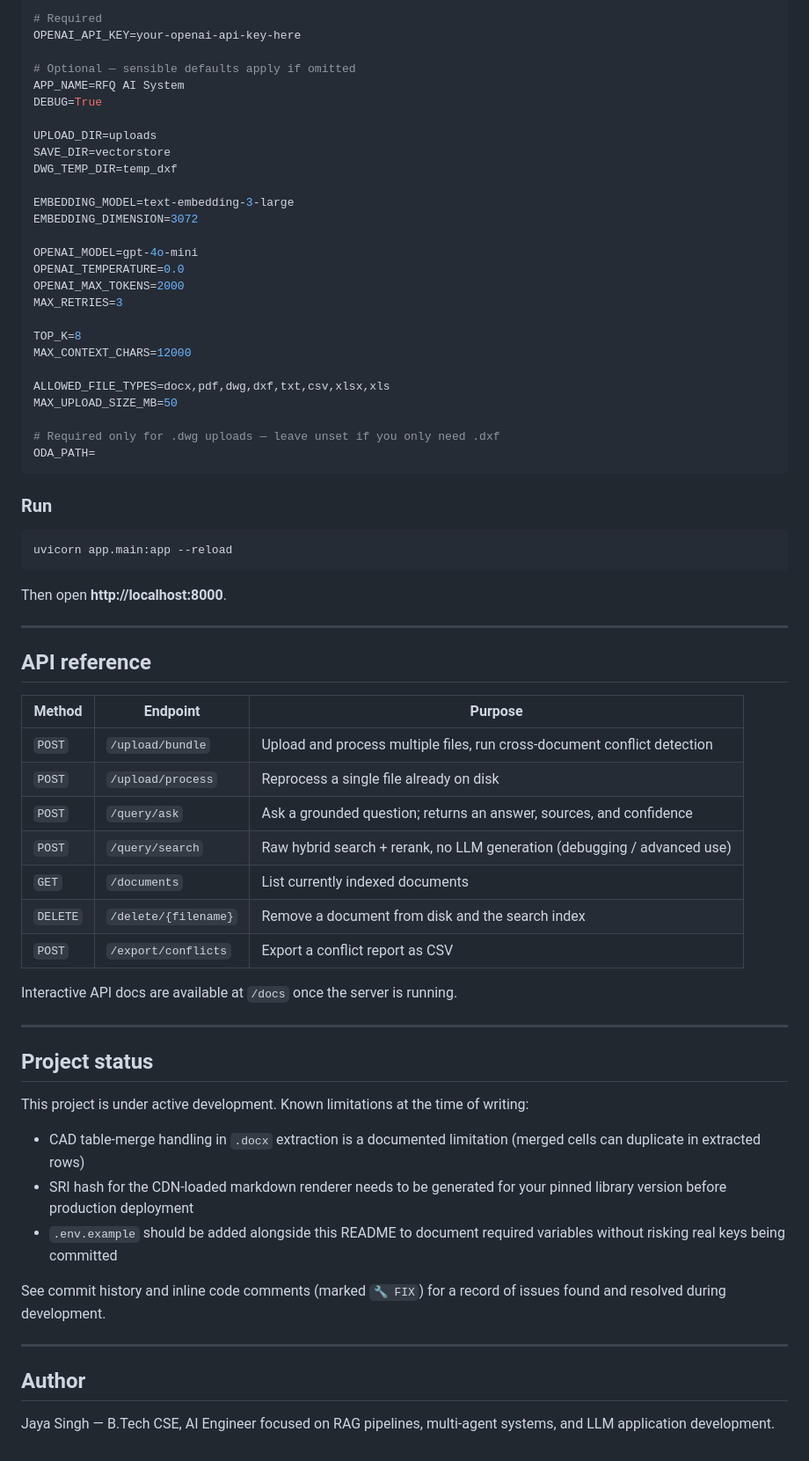
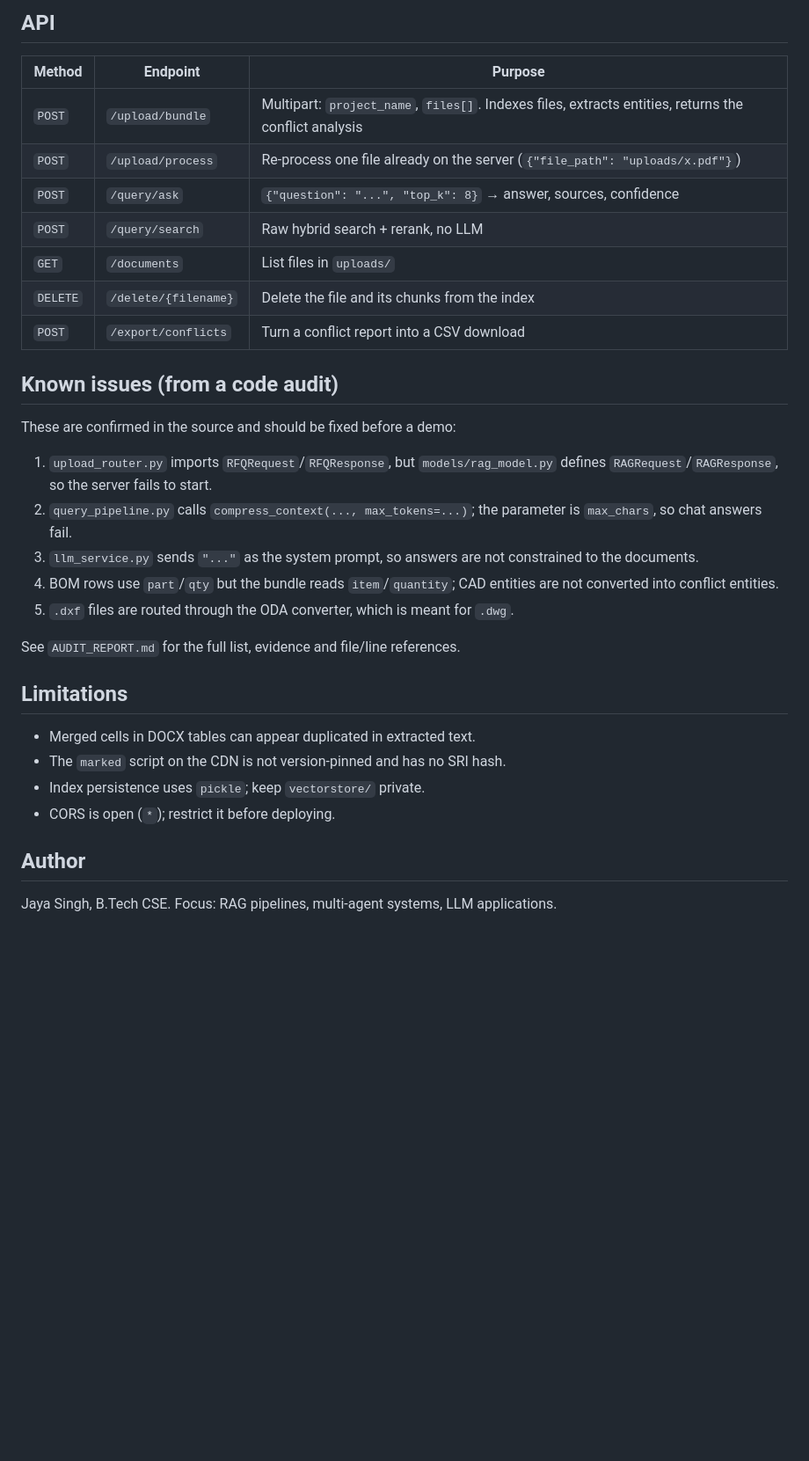
Before and after one commit to Jayasingh174/AI-Powered-RFQ-Intelligence-Platform, a Markdown page: README.md, the part around one of its changes. Shown at 88% size. GitHub-like rendering; blank space fills up the shorter version.

````diff
--- a/README.md
+++ b/README.md
@@ -81,72 +87,35 @@ Create a `.env` file in the project root:
 
-```bash
-# Required
-OPENAI_API_KEY=your-openai-api-key-here
-
-# Optional — sensible defaults apply if omitted
-APP_NAME=RFQ AI System
-DEBUG=True
-
-UPLOAD_DIR=uploads
-SAVE_DIR=vectorstore
-DWG_TEMP_DIR=temp_dxf
-
-EMBEDDING_MODEL=text-embedding-3-large
-EMBEDDING_DIMENSION=3072
-
-OPENAI_MODEL=gpt-4o-mini
-OPENAI_TEMPERATURE=0.0
-OPENAI_MAX_TOKENS=2000
-MAX_RETRIES=3
-
-TOP_K=8
-MAX_CONTEXT_CHARS=12000
-
-ALLOWED_FILE_TYPES=docx,pdf,dwg,dxf,txt,csv,xlsx,xls
-MAX_UPLOAD_SIZE_MB=50
-
-# Required only for .dwg uploads — leave unset if you only need .dxf
-ODA_PATH=
-```
-
-### Run
-
-```bash
-uvicorn app.main:app --reload
-```
-
-Then open **http://localhost:8000**.
-
----
-
-## API reference
+## API
 
 | Method | Endpoint | Purpose |
 |---|---|---|
-| `POST` | `/upload/bundle` | Upload and process multiple files, run cross-document conflict detection |
-| `POST` | `/upload/process` | Reprocess a single file already on disk |
-| `POST` | `/query/ask` | Ask a grounded question; returns an answer, sources, and confidence |
-| `POST` | `/query/search` | Raw hybrid search + rerank, no LLM generation (debugging / advanced use) |
-| `GET` | `/documents` | List currently indexed documents |
-| `DELETE` | `/delete/{filename}` | Remove a document from disk and the search index |
-| `POST` | `/export/conflicts` | Export a conflict report as CSV |
+| `POST` | `/upload/bundle` | Multipart: `project_name`, `files[]`. Indexes files, extracts entities, returns the conflict analysis |
+| `POST` | `/upload/process` | Re-process one file already on the server (`{"file_path": "uploads/x.pdf"}`) |
+| `POST` | `/query/ask` | `{"question": "...", "top_k": 8}` → answer, sources, confidence |
+| `POST` | `/query/search` | Raw hybrid search + rerank, no LLM |
+| `GET` | `/documents` | List files in `uploads/` |
+| `DELETE` | `/delete/{filename}` | Delete the file and its chunks from the index |
+| `POST` | `/export/conflicts` | Turn a conflict report into a CSV download |
 
-Interactive API docs are available at `/docs` once the server is running.
+## Known issues (from a code audit)
 
----
+These are confirmed in the source and should be fixed before a demo:
 
-## Project status
+1. `upload_router.py` imports `RFQRequest`/`RFQResponse`, but `models/rag_model.py` defines `RAGRequest`/`RAGResponse`, so the server fails to start.
+2. `query_pipeline.py` calls `compress_context(..., max_tokens=...)`; the parameter is `max_chars`, so chat answers fail.
+3. `llm_service.py` sends `"..."` as the system prompt, so answers are not constrained to the documents.
+4. BOM rows use `part`/`qty` but the bundle reads `item`/`quantity`; CAD entities are not converted into conflict entities.
+5. `.dxf` files are routed through the ODA converter, which is meant for `.dwg`.
 
-This project is under active development. Known limitations at the time of writing:
+See `AUDIT_REPORT.md` for the full list, evidence and file/line references.
 
-- CAD table-merge handling in `.docx` extraction is a documented limitation (merged cells can duplicate in extracted rows)
-- SRI hash for the CDN-loaded markdown renderer needs to be generated for your pinned library version before production deployment
-- `.env.example` should be added alongside this README to document required variables without risking real keys being committed
+## Limitations
 
-See commit history and inline code comments (marked `🔧 FIX`) for a record of issues found and resolved during development.
-
----
+- Merged cells in DOCX tables can appear duplicated in extracted text.
+- The `marked` script on the CDN is not version-pinned and has no SRI hash.
+- Index persistence uses `pickle`; keep `vectorstore/` private.
+- CORS is open (`*`); restrict it before deploying.
 
 ## Author
 
-Jaya Singh — B.Tech CSE, AI Engineer focused on RAG pipelines, multi-agent systems, and LLM application development.
+Jaya Singh, B.Tech CSE. Focus: RAG pipelines, multi-agent systems, LLM applications.
````
Also changed, not shown: other parts of README.md (+60 -54 lines).
